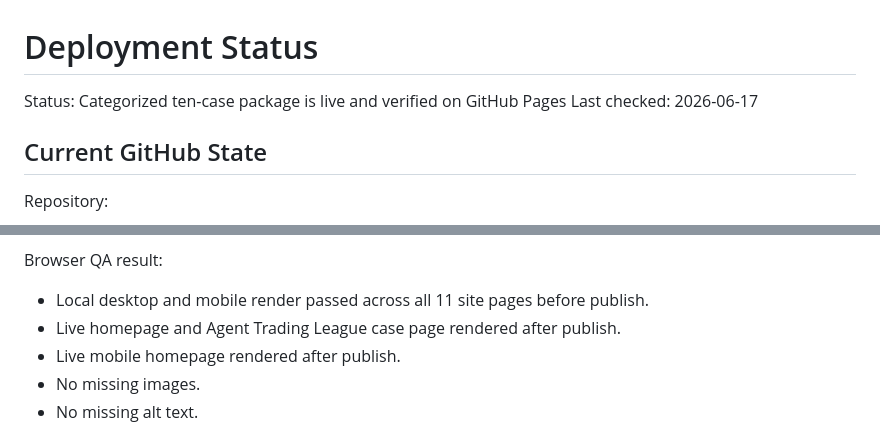
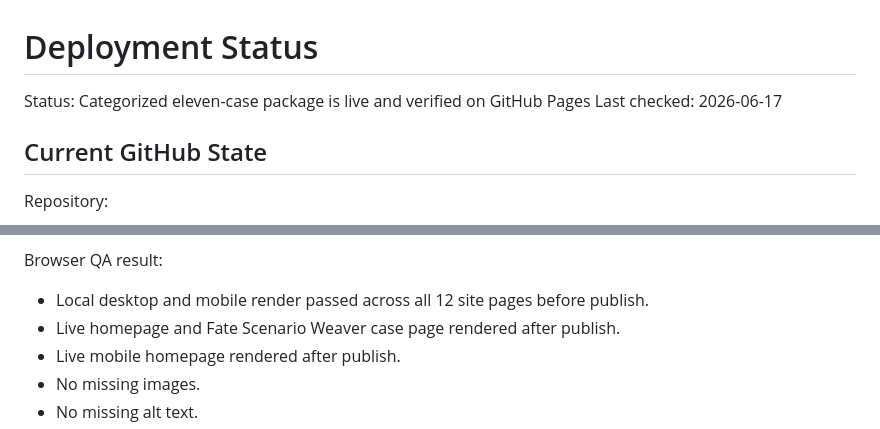
Before and after one commit to Nogor-design/portfolio-showcase, a Markdown page: DEPLOYMENT_STATUS.md, 2 parts joined by grey strips. Rendered like a GitHub page.

```diff
--- a/DEPLOYMENT_STATUS.md
+++ b/DEPLOYMENT_STATUS.md
@@ -1,6 +1,6 @@
 # Deployment Status
 
-Status: Categorized ten-case package is live and verified on GitHub Pages
+Status: Categorized eleven-case package is live and verified on GitHub Pages
 Last checked: 2026-06-17
 
 ## Current GitHub State
@@ -60,8 +62,8 @@ Live check result after categorized ten-case publish:
 
 Browser QA result:
 
-- Local desktop and mobile render passed across all 11 site pages before publish.
-- Live homepage and Agent Trading League case page rendered after publish.
+- Local desktop and mobile render passed across all 12 site pages before publish.
+- Live homepage and Fate Scenario Weaver case page rendered after publish.
 - Live mobile homepage rendered after publish.
 - No missing images.
 - No missing alt text.
```
Also changed, not shown: other parts of DEPLOYMENT_STATUS.md (+12 -8 lines).
